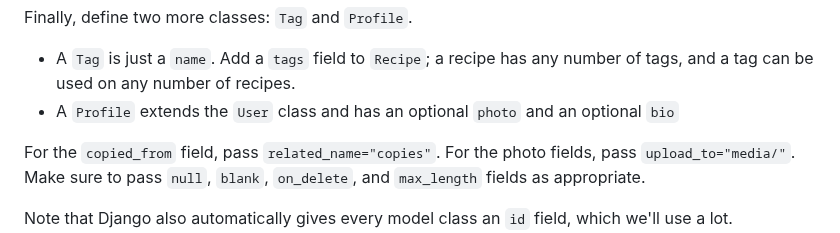
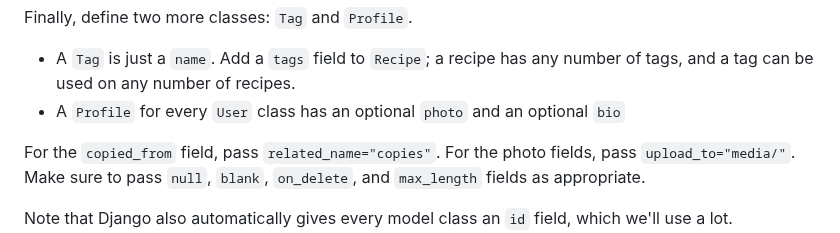
Before and after one commit to utah-cs3550-fa25/assignments, a Markdown page: hw3.md, the part around the change. GitHub-like rendering.

Commit message:
Change "extends" version

```diff
--- a/hw3.md
+++ b/hw3.md
@@ -150,7 +150,7 @@ Finally, define two more classes: `Tag` and `Profile`.
 - A `Tag` is just a `name`. Add a `tags` field to `Recipe`; a recipe
   has any number of tags, and a tag can be used on any number of
   recipes.
-- A `Profile` extends the `User` class and has an optional `photo` and
+- A `Profile` for every `User` class has an optional `photo` and
   an optional `bio`
 
 For the `copied_from` field, pass `related_name="copies"`. For the
```
